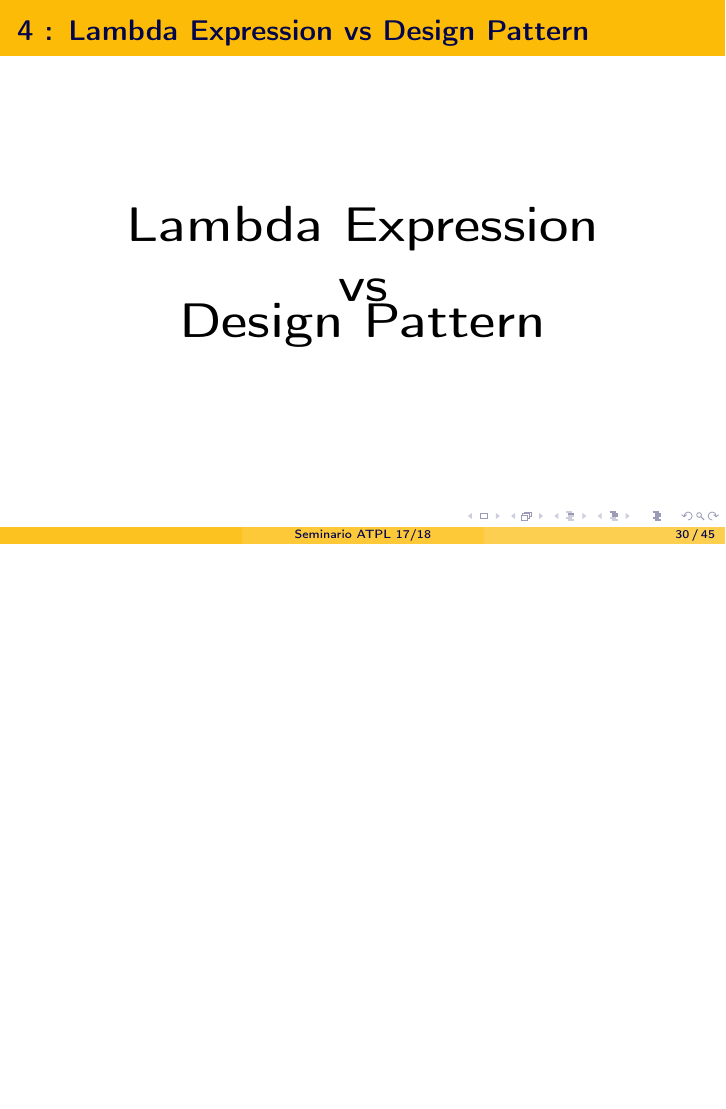
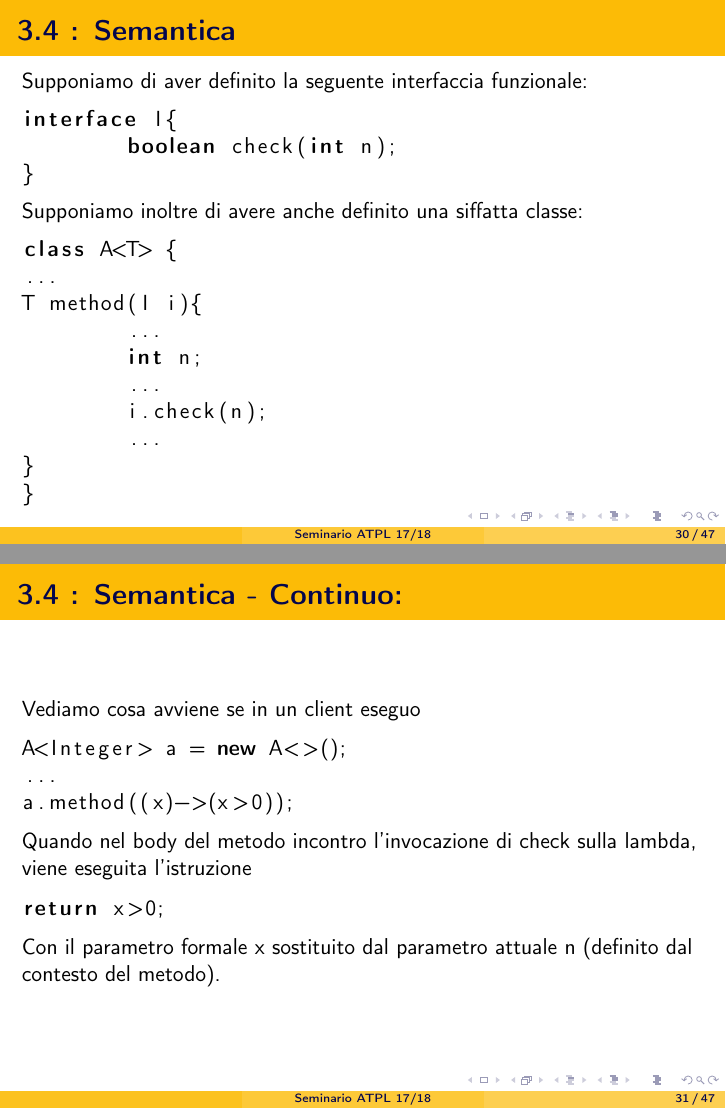
Before and after one commit to Zorango95/Progetto-Unifi-TLP, LaTeX slides (Presentazione/Lambda Expression Java 8.tex): page 30 of 45 before the commit and pages 30 and 31 of 47 after it, the two joined at a grey line, the shorter picture padded with empty space. Compiled offline with pdfLaTeX.

Commit message:
presentazione aggiornata alle correzioni della betti

```diff
--- a/Presentazione/Lambda Expression Java 8.tex
+++ b/Presentazione/Lambda Expression Java 8.tex
@@ -569,6 +569,49 @@ Function<Integer, Boolean> f = (x)->(x%2==0);
 \end{frame}
 
 %----------------------------------------------------------------------------------------
+
+\begin{frame}[fragile]
+\frametitle{\textbf{3.4 : Semantica}}
+Supponiamo di aver definito la seguente interfaccia funzionale:
+\begin{lstlisting}[language=Java]
+interface I{
+	boolean check(int n);
+}
+\end{lstlisting}
+Supponiamo inoltre di avere anche definito una siffatta classe:
+\begin{lstlisting}[language=Java]
+class A<T> {
+...
+T method(I i){
+	...
+	int n;
+	...
+	i.check(n);
+	...
+}
+}
+\end{lstlisting}
+\end{frame}
+
+%----------------------------------------------------------------------------------------
+
+\begin{frame}[fragile]
+\frametitle{\textbf{3.4 : Semantica - Continuo:}}
+Vediamo cosa avviene se in un client eseguo
+\begin{lstlisting}[language=Java]
+A<Integer> a = new A<>();
+...
+a.method((x)->(x>0));
+\end{lstlisting}
+Quando nel body del metodo incontro l'invocazione di check sulla lambda, viene eseguita l'istruzione
+\begin{lstlisting}[language=Java]
+return x>0;
+\end{lstlisting}
+Con il parametro formale x sostituito dal parametro attuale n (definito dal contesto del metodo).
+\end{frame}
+
+%----------------------------------------------------------------------------------------
+
 
 \begin{frame}
 	\frametitle{\textbf{4 : Lambda Expression vs Design Pattern}}
```
Also changed, not shown: Presentazione/Lambda Expression Java 8.pdf, Presentazione/Lambda Expression Java 8.tex (18 more changed lines).
